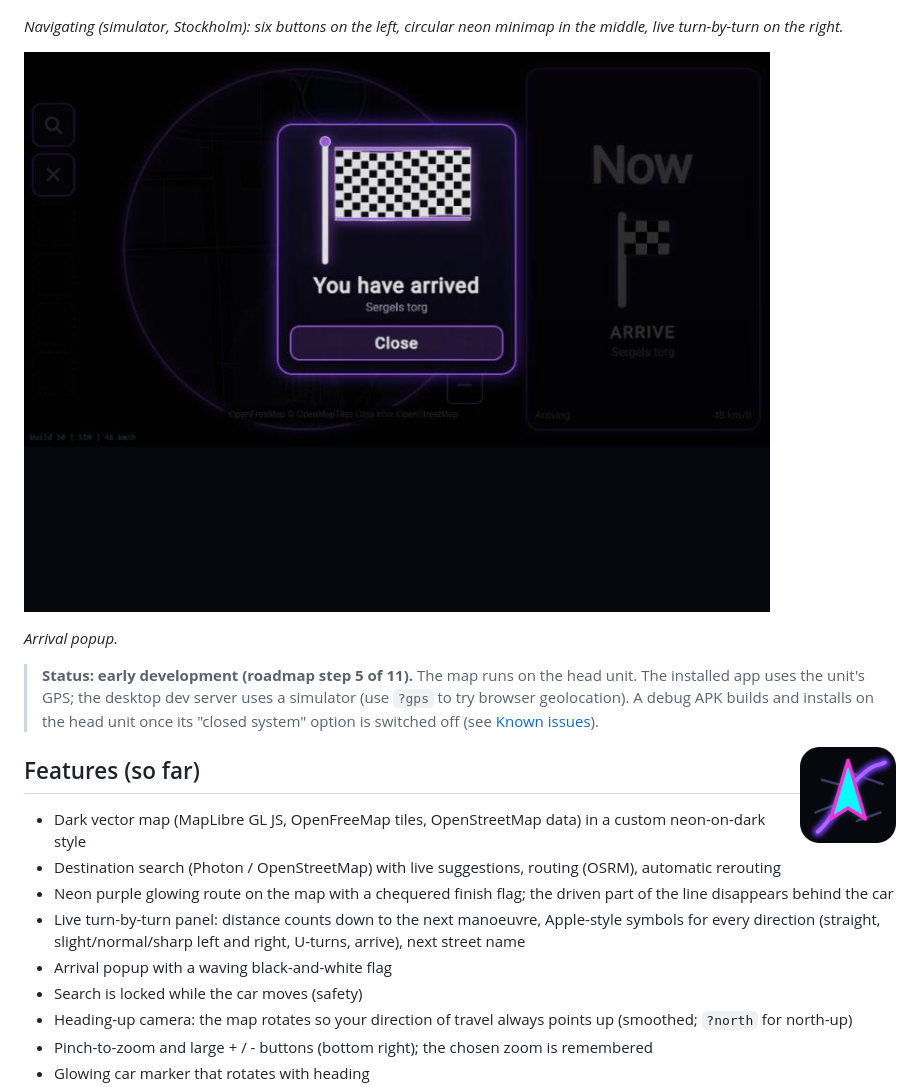
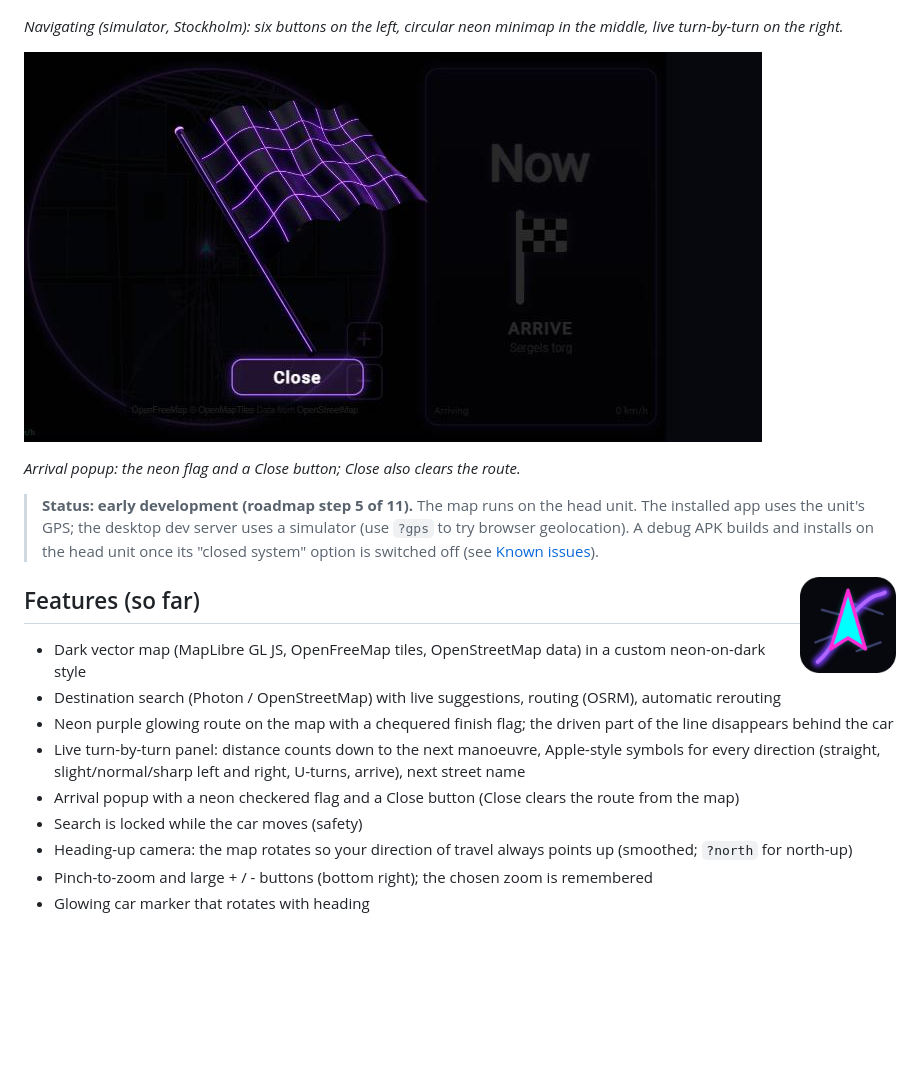
Before and after one commit to abrahame4111/Mapz, a Markdown page: README.md, the part around the change. GitHub-like rendering; pictures changed too: docs/screenshot-arrival.jpg (deleted), docs/screenshot-arrival.png (added); blank space fills up the shorter version.

Commit message:
feat: arrival popup uses supplied neon flag, borderless, Close only (build 12)
Co-Authored-By: Claude Sonnet 5.5 <noreply@anthropic.com>

```diff
--- a/README.md
+++ b/README.md
@@ -6,9 +6,9 @@ A stylized, game-inspired **minimap for a car head unit**. NFS-Nav shows a dark,
 
 *Navigating (simulator, Stockholm): six buttons on the left, circular neon minimap in the middle, live turn-by-turn on the right.*
 
-![Arrival popup with a waving chequered flag](docs/screenshot-arrival.jpg)
+![Arrival popup with a waving chequered flag](docs/screenshot-arrival.png)
 
-*Arrival popup.*
+*Arrival popup: the neon flag and a Close button; Close also clears the route.*
 
 > **Status: early development (roadmap step 5 of 11).** The map runs on the head unit. The installed app uses the unit's GPS; the desktop dev server uses a simulator (use `?gps` to try browser geolocation). A debug APK builds and installs on the head unit once its "closed system" option is switched off (see [Known issues](#known-issues)).
 
@@ -20,7 +20,7 @@ A stylized, game-inspired **minimap for a car head unit**. NFS-Nav shows a dark,
 - Destination search (Photon / OpenStreetMap) with live suggestions, routing (OSRM), automatic rerouting
 - Neon purple glowing route on the map with a chequered finish flag; the driven part of the line disappears behind the car
 - Live turn-by-turn panel: distance counts down to the next manoeuvre, Apple-style symbols for every direction (straight, slight/normal/sharp left and right, U-turns, arrive), next street name
-- Arrival popup with a waving black-and-white flag
+- Arrival popup with a neon checkered flag and a Close button (Close clears the route from the map)
 - Search is locked while the car moves (safety)
 - Heading-up camera: the map rotates so your direction of travel always points up (smoothed; `?north` for north-up)
 - Pinch-to-zoom and large + / - buttons (bottom right); the chosen zoom is remembered
```
Also changed, not shown: CLAUDE.md (+2 -2 lines), src/assets/arrival-flag.png (added), 6 other files.
